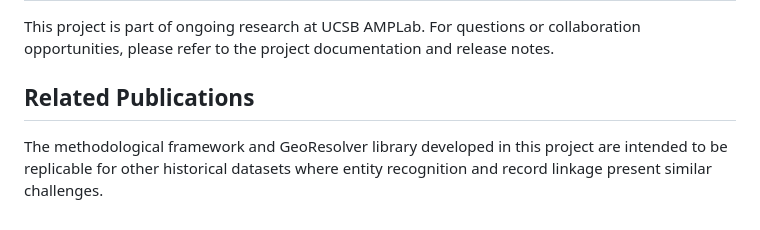
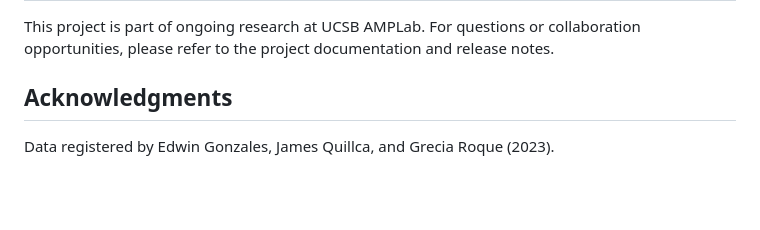
Before and after one commit to UCSB-AMPLab/sondondo, a Markdown page: README.md, the part around the change. Rendered like a GitHub page; blank space fills up the shorter version.

Commit message:
docs: update section from Related Publications to Acknowledgments with contributor information

```diff
--- a/README.md
+++ b/README.md
@@ -185,6 +185,6 @@ Extracts and consolidates all individuals from cleaned records into a unified pe
 
 This project is part of ongoing research at UCSB AMPLab. For questions or collaboration opportunities, please refer to the project documentation and release notes.
 
-## Related Publications
+## Acknowledgments
 
-The methodological framework and GeoResolver library developed in this project are intended to be replicable for other historical datasets where entity recognition and record linkage present similar challenges.
+Data registered by Edwin Gonzales, James Quillca, and Grecia Roque (2023).
```
